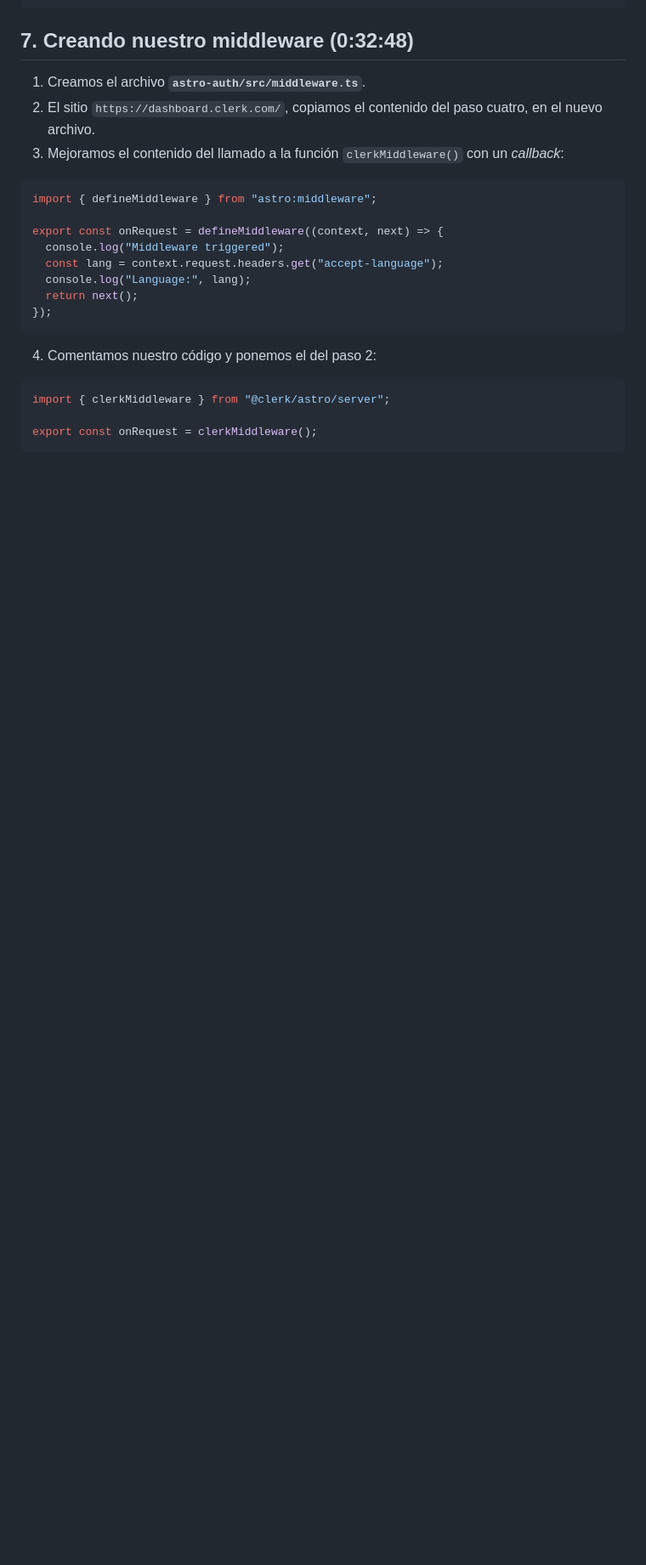
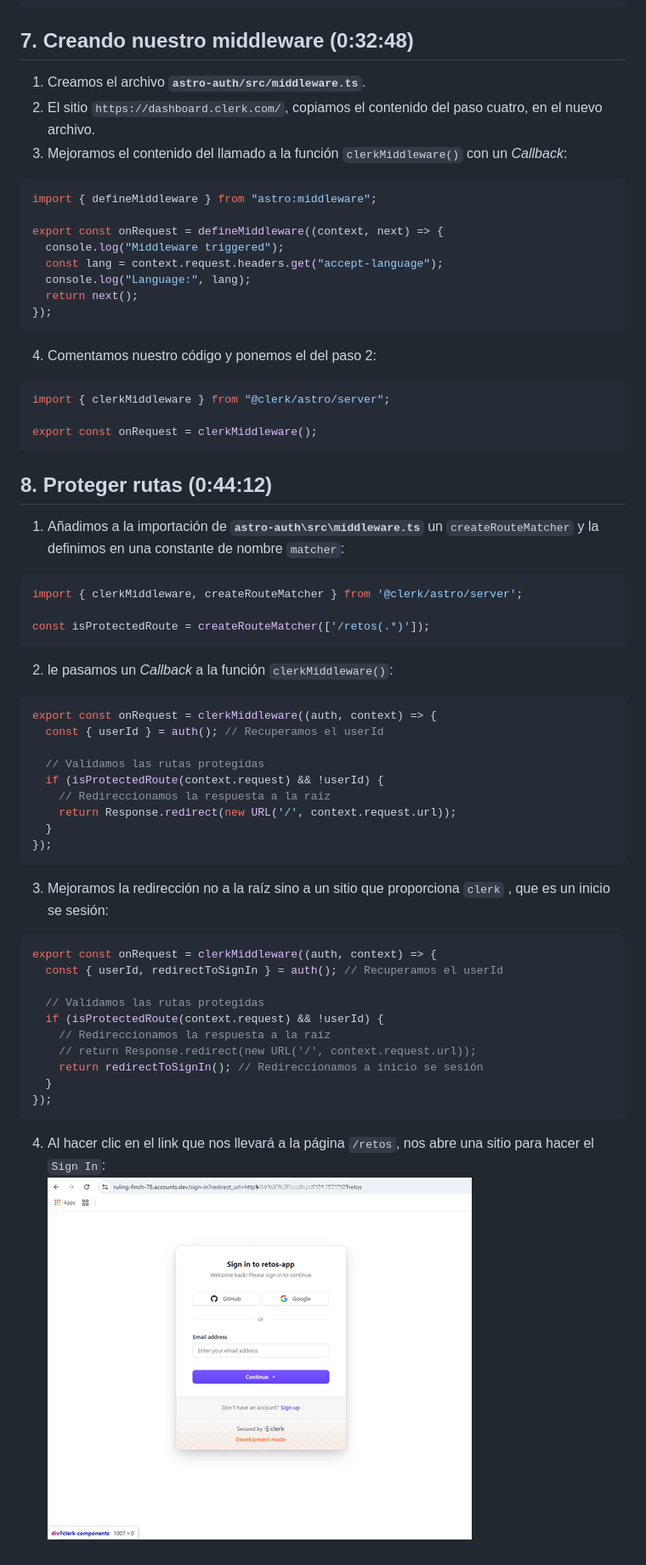
Before and after one commit to JDGonzal/Auth-Astro-NextJs-Clerk, a Markdown page: README.md, the part around the change. Shown: that part at 85% size. Rendered like a GitHub page; pictures changed too: images/2025-05-18_175442.png (added); blank space fills up the shorter version.

Commit message:
Feat: Auth-Astro-NextJs-Clerk. 04412_ProtectingRoutes
- Se ajusta el archivo **`middleware.ts`**.

#04412_ProtectingRoutes

````diff
--- a/README.md
+++ b/README.md
@@ -312,7 +312,7 @@ export default defineConfig({
 1. Creamos el archivo **`astro-auth/src/middleware.ts`**.
 2. El sitio `https://dashboard.clerk.com/`, copiamos el contenido
 del paso cuatro, en el nuevo archivo.
-3. Mejoramos el contenido del llamado a la función `clerkMiddleware()` con un _callback_:
+3. Mejoramos el contenido del llamado a la función `clerkMiddleware()` con un _Callback_:
 ```js
 import { defineMiddleware } from "astro:middleware";
 
@@ -329,3 +329,46 @@ import { clerkMiddleware } from "@clerk/astro/server";
 
 export const onRequest = clerkMiddleware();
 ```
+
+## 8. Proteger rutas (0:44:12)
+
+1. Añadimos a la importación de **`astro-auth\src\middleware.ts`**
+un `createRouteMatcher` y la definimos en una constante de
+nombre `matcher`:
+```js
+import { clerkMiddleware, createRouteMatcher } from '@clerk/astro/server';
+
+const isProtectedRoute = createRouteMatcher(['/retos(.*)']);
+```
+
+2. le pasamos un _Callback_ a la función `clerkMiddleware()`:
+```js
+export const onRequest = clerkMiddleware((auth, context) => {
+  const { userId } = auth(); // Recuperamos el userId
+
+  // Validamos las rutas protegidas
+  if (isProtectedRoute(context.request) && !userId) {
+    // Redireccionamos la respuesta a la raíz
+    return Response.redirect(new URL('/', context.request.url));
+  }
+});
+```
+
+3. Mejoramos la redirección no a la raíz sino a un sitio que
+proporciona `clerk` , que es un inicio se sesión:
+```js
+export const onRequest = clerkMiddleware((auth, context) => {
+  const { userId, redirectToSignIn } = auth(); // Recuperamos el userId
+
+  // Validamos las rutas protegidas
+  if (isProtectedRoute(context.request) && !userId) {
+    // Redireccionamos la respuesta a la raíz
+    // return Response.redirect(new URL('/', context.request.url));
+    return redirectToSignIn(); // Redireccionamos a inicio se sesión
+  }
+});
+```
+
+4. Al hacer clic en el link que nos llevará a la página
+`/retos`, nos abre una sitio para hacer el `Sign In`:
+![Sign In retos-app 1](images/2025-05-18_175442.png "Sign In retos-app 1")
````
Also changed, not shown: 1 other file.
